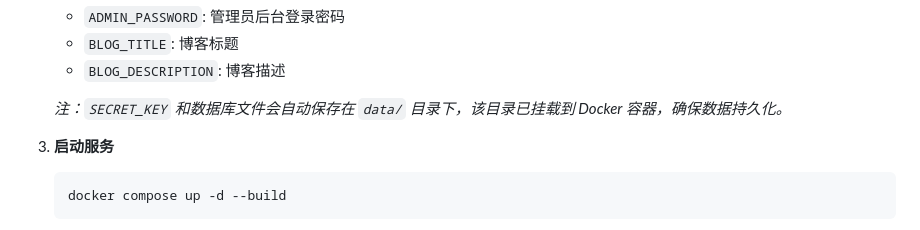
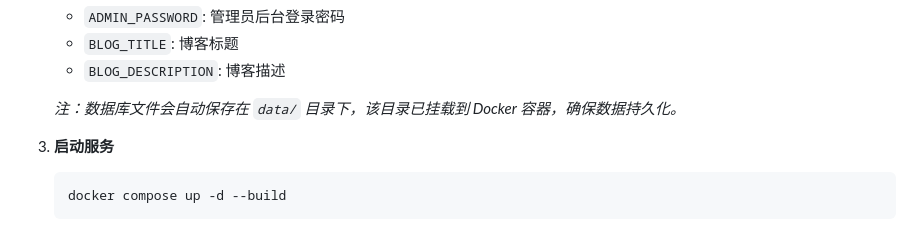
Before and after one commit to hunya-ops/hunya-blog, a Markdown page: README.md, the part around the change. GitHub-like rendering.

Commit message:
docs: remove SECRET_KEY mention from README note

````diff
--- a/README.md
+++ b/README.md
@@ -36,7 +36,7 @@
    - `BLOG_TITLE`: 博客标题
    - `BLOG_DESCRIPTION`: 博客描述
 
-   *注：`SECRET_KEY` 和数据库文件会自动保存在 `data/` 目录下，该目录已挂载到 Docker 容器，确保数据持久化。*
+   *注：数据库文件会自动保存在 `data/` 目录下，该目录已挂载到 Docker 容器，确保数据持久化。*
 
 3. **启动服务**
    ```bash
````
